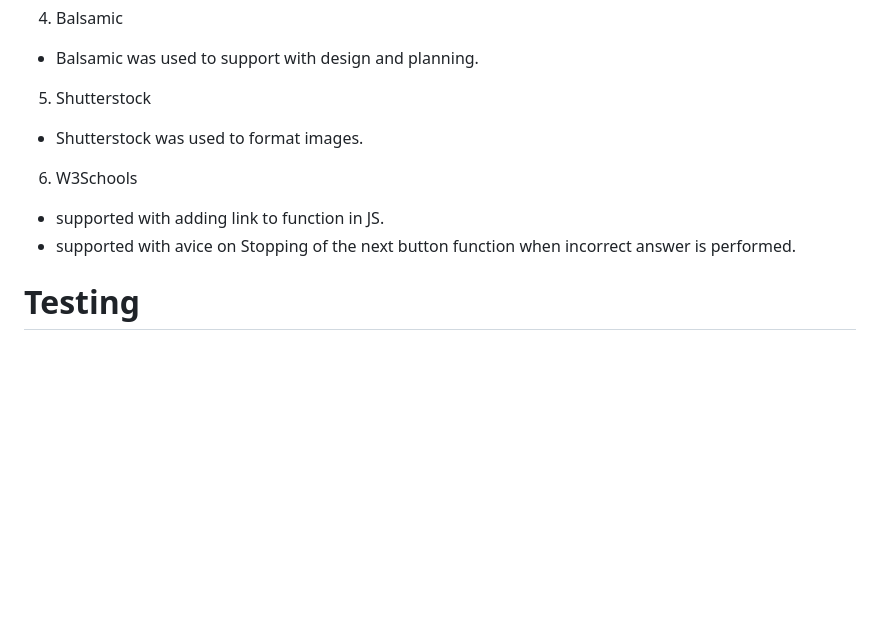
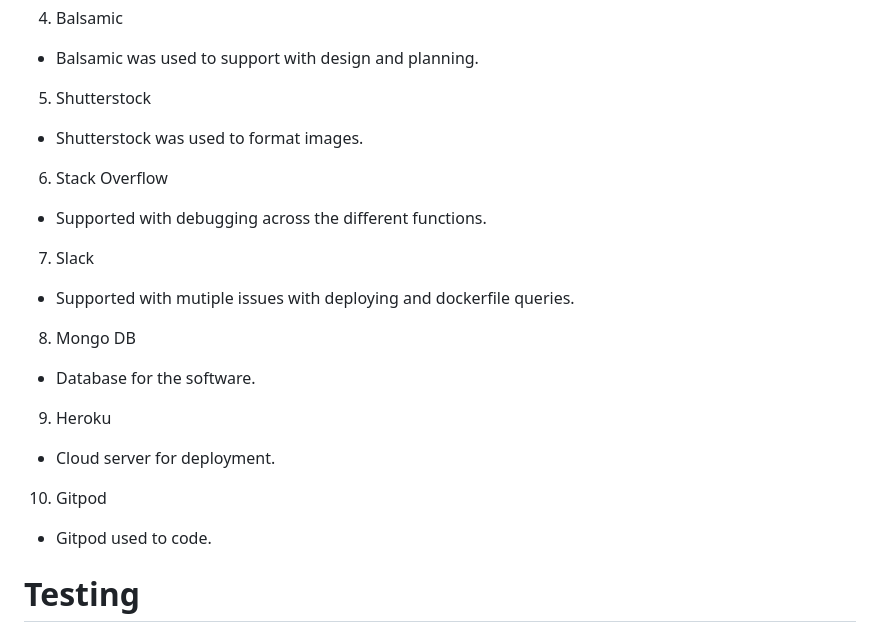
Before and after one commit to Nick8735/Safe_Stock, a Markdown page: README.md, the part around the change. GitHub-like rendering; blank space fills up the shorter version.

Commit message:
added frame works to readme

```diff
--- a/README.md
+++ b/README.md
@@ -217,10 +217,16 @@ Frequent Visitor
 *  Balsamic was used to support with design and planning.
 5. Shutterstock
 * Shutterstock was used to format images.
-6. W3Schools
-* supported with adding link to function in JS.
-* supported with avice on Stopping of the next button function when incorrect answer is performed.
-
+6. Stack Overflow
+* Supported with debugging across the different functions.
+7. Slack
+* Supported with mutiple issues with deploying and dockerfile queries.
+8. Mongo DB
+* Database for the software.
+9. Heroku
+* Cloud server for deployment.
+10. Gitpod
+* Gitpod used to code.
 
 
 # Testing
```
